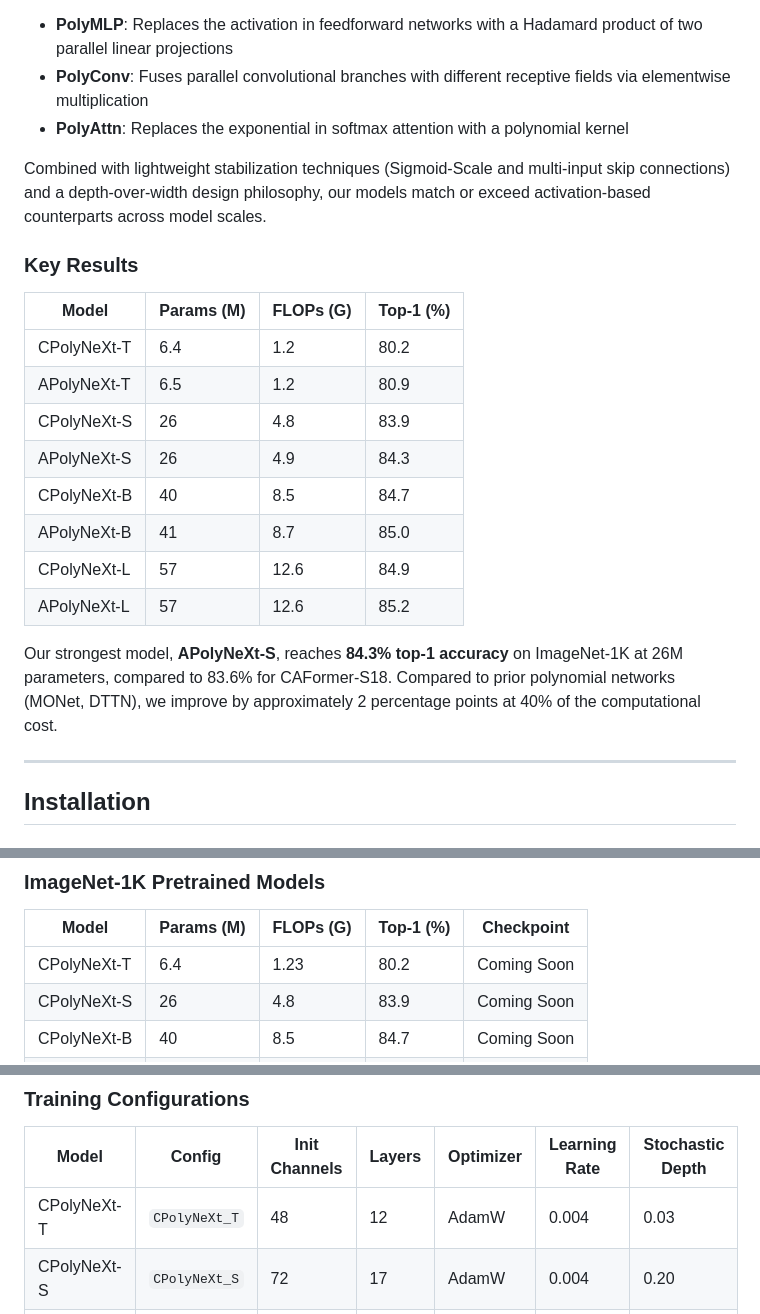
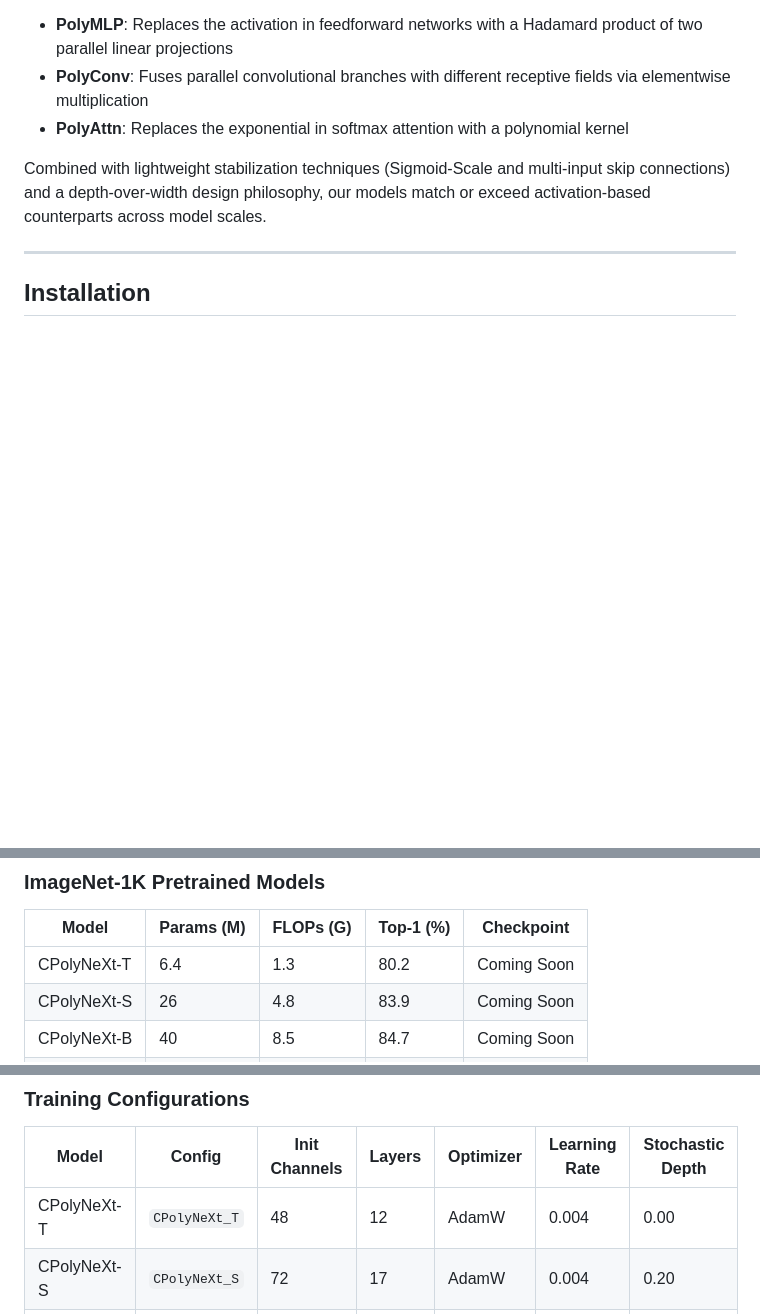
Before and after one commit to jjwang8/PolyNeXt, a Markdown page: README.md, 3 parts joined by grey strips. Drawn GitHub-style; blank space fills up the shorter version.

Commit message:
updated readne

```diff
--- a/README.md
+++ b/README.md
@@ -17,21 +17,6 @@ We introduce three polynomial modules:
 - **PolyAttn**: Replaces the exponential in softmax attention with a polynomial kernel
 
 Combined with lightweight stabilization techniques (Sigmoid-Scale and multi-input skip connections) and a depth-over-width design philosophy, our models match or exceed activation-based counterparts across model scales.
-
-### Key Results
-
-| Model | Params (M) | FLOPs (G) | Top-1 (%) |
-|-------|------------|-----------|-----------|
-| CPolyNeXt-T | 6.4 | 1.2 | 80.2 |
-| APolyNeXt-T | 6.5 | 1.2 | 80.9 |
-| CPolyNeXt-S | 26 | 4.8 | 83.9 |
-| APolyNeXt-S | 26 | 4.9 | 84.3 |
-| CPolyNeXt-B | 40 | 8.5 | 84.7 |
-| APolyNeXt-B | 41 | 8.7 | 85.0 |
-| CPolyNeXt-L | 57 | 12.6 | 84.9 |
-| APolyNeXt-L | 57 | 12.6 | 85.2 |
-
-Our strongest model, **APolyNeXt-S**, reaches **84.3% top-1 accuracy** on ImageNet-1K at 26M parameters, compared to 83.6% for CAFormer-S18. Compared to prior polynomial networks (MONet, DTTN), we improve by approximately 2 percentage points at 40% of the computational cost.
 
 ---
 
@@ -67,7 +52,7 @@ Pre-trained weights will be released upon paper acceptance.
 
 | Model | Params (M) | FLOPs (G) | Top-1 (%) | Checkpoint |
 |-------|------------|-----------|-----------|------------|
-| CPolyNeXt-T | 6.4 | 1.23 | 80.2 | Coming Soon |
+| CPolyNeXt-T | 6.4 | 1.3 | 80.2 | Coming Soon |
 | CPolyNeXt-S | 26 | 4.8 | 83.9 | Coming Soon |
 | CPolyNeXt-B | 40 | 8.5 | 84.7 | Coming Soon |
 | CPolyNeXt-L | 57 | 12.6 | 84.9 | Coming Soon |
@@ -163,7 +148,7 @@ bash scripts/APolyNeXt_T.sh
 
 | Model | Config | Init Channels | Layers | Optimizer | Learning Rate | Stochastic Depth |
 |-------|--------|---------------|--------|-----------|---------------|------------------|
-| CPolyNeXt-T | `CPolyNeXt_T` | 48 | 12 | AdamW | 0.004 | 0.03 |
+| CPolyNeXt-T | `CPolyNeXt_T` | 48 | 12 | AdamW | 0.004 | 0.00 |
 | CPolyNeXt-S | `CPolyNeXt_S` | 72 | 17 | AdamW | 0.004 | 0.20 |
 | CPolyNeXt-B | `CPolyNeXt_B` | 84 | 17 | AdamW | 0.004 | 0.30 |
 | CPolyNeXt-L | `CPolyNeXt_L` | 96 | 24 | AdamW | 0.004 | 0.50 |
```
